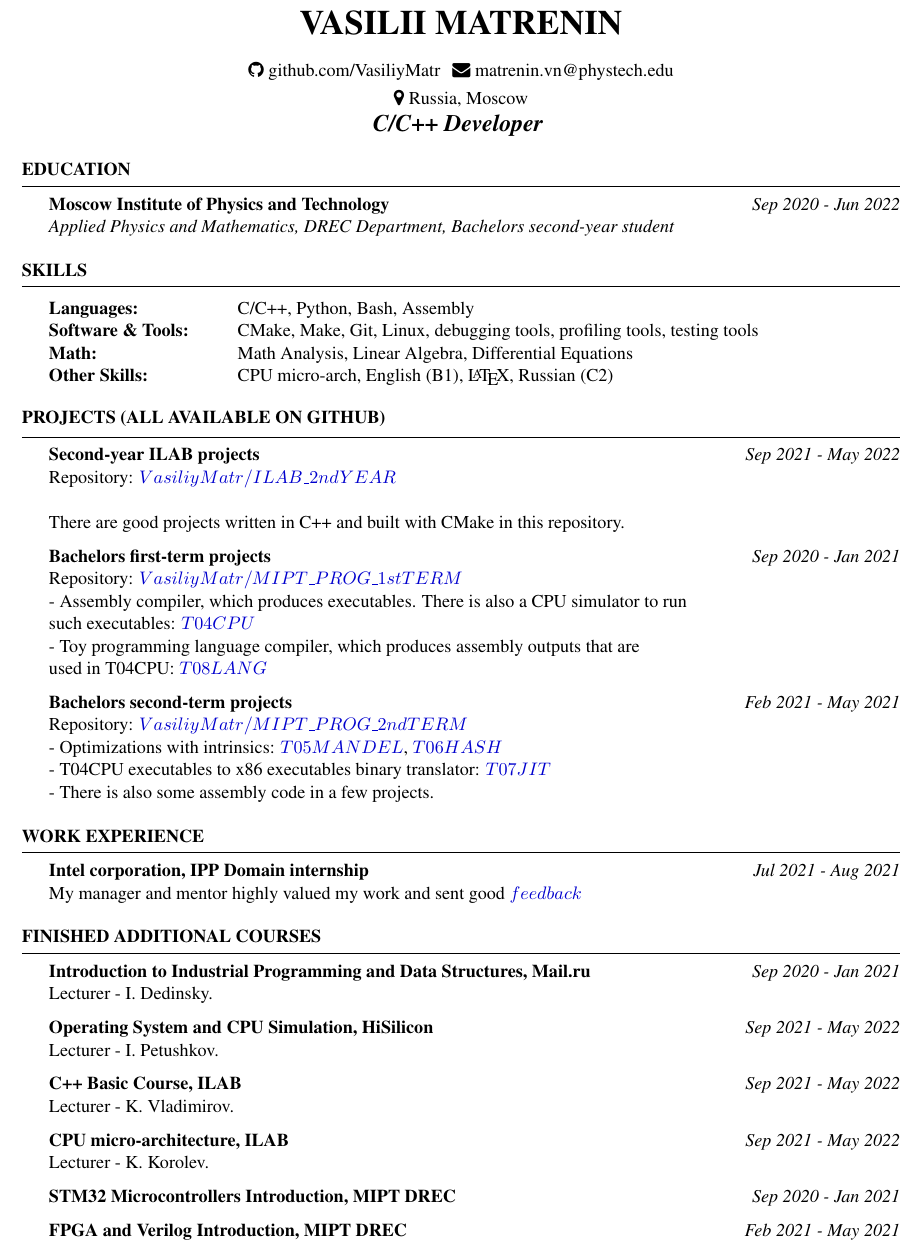
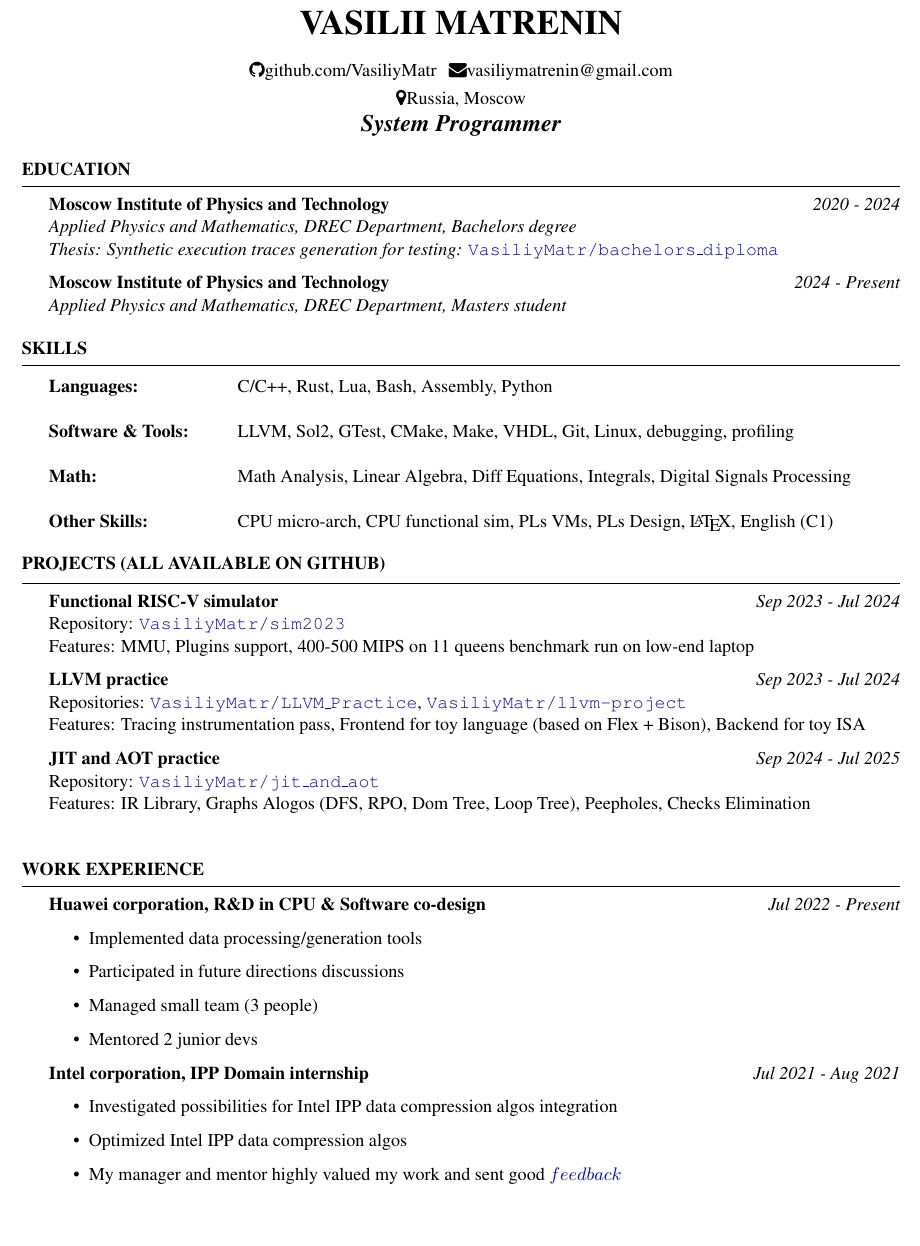
Before and after one commit to VasiliyMatr/CV, a LaTeX CV (TEX/resume.tex): part of the page, cut so that both start at the same text. Compiled offline with pdfLaTeX.

Commit message:
Update CV

```diff
--- a/TEX/resume.tex
+++ b/TEX/resume.tex
@@ -27,37 +29,40 @@
 
 \name{Vasilii Matrenin}
 
-\address{\faGithub{ github.com/VasiliyMatr} $\,$ \faEnvelope{ matrenin.vn@phystech.edu}}
-\address{\faMapMarker{ Russia, Moscow}}
+\address{\faGithub{github.com/VasiliyMatr} $\,$ \faEnvelope{vasiliymatrenin@gmail.com}}
+\address{\faMapMarker{Russia, Moscow}}
 
 \begin{document}
-{\centerline {\em \textbf { \Large C/C++ Developer } } }
+{\centerline {\em \textbf{\Large System Programmer}}}
 
 %----------------------------------------------------------------------------------------
-%	EDUCATION
+%   EDUCATION
 %----------------------------------------------------------------------------------------
 \begin{rSection}{Education}
 
-{\bf Moscow Institute of Physics and Technology } \hfill {\em Sep 2020 - Jun 2022}
-\\{ \textit { Applied Physics and Mathematics, DREC Department, Bachelors second-year
-student}}
+\textbf{Moscow Institute of Physics and Technology} \hfill {\em 2020 - 2024} \\
+\textit{Applied Physics and Mathematics, DREC Department, Bachelors degree} \\
+\textit{Thesis: Synthetic execution traces generation for testing:}
+    $\href{https://github.com/VasiliyMatr/bachelors_diploma}{\texttt{VasiliyMatr/bachelors\_diploma}}$
+
+\textbf{Moscow Institute of Physics and Technology} \hfill {\em 2024 - Present} \\
+\textit{Applied Physics and Mathematics, DREC Department, Masters student}
 
 \end{rSection}
 
 %----------------------------------------------------------------------------------------
-%	SKILLS
+%   SKILLS
 %----------------------------------------------------------------------------------------
 \begin{rSection}{Skills}
 
-\begin{tabular}{ @{} >{\bfseries}l @{\hspace{6ex}} l }
-Languages: \ & C/C++, Python, Bash, Assembly \\
-
-Software \& Tools: & CMake, Make, Git, Linux, debugging tools, profiling tools,
-testing tools \\
-
-Math: & Math Analysis, Linear Algebra, Differential Equations \\
-
-Other Skills: & CPU micro-arch, English (B1), \LaTeX , Russian (C2)
+\begin{tabular}{ @{} >{\bfseries}l @{\hspace{6ex}}l }
+Languages: & C/C++, Rust, Lua, Bash, Assembly, Python \\
+\\
+Software \& Tools: & LLVM, Sol2, GTest, CMake, Make, VHDL, Git, Linux, debugging, profiling \\
+\\
+Math: & Math Analysis, Linear Algebra, Diff Equations, Integrals, Digital Signals Processing \\
+\\
+Other Skills: & CPU micro-arch, CPU functional sim, PLs VMs, PLs Design, \LaTeX, English (C1)
 \end{tabular}
 
 \end{rSection}
@@ -67,68 +72,42 @@ Other Skills: & CPU micro-arch, English (B1), \LaTeX , Russian (C2)
 %--------------------------------------------------------------------------------
 \begin{rSection}{Projects (All available on Github)}
 
-{\bf Second-year ILAB projects} \hfill {\em Sep 2021 - May 2022}
-\\ {Repository: $\href {https://github.com/VasiliyMatr/ILAB_2ndYEAR}
-    {VasiliyMatr/ILAB\_2ndYEAR}$}
-\\
-\\ There are good projects written in C++ and built with CMake in this repository.
+\textbf{Functional RISC-V simulator} \hfill {\em Sep 2023 - Jul 2024} \\
+Repository: $\href{https://github.com/VasiliyMatr/sim2023}{\texttt{VasiliyMatr/sim2023}}$ \\
+Features: MMU, Plugins support, 400-500 MIPS on 11 queens benchmark run on low-end laptop
 
-{\bf Bachelors first-term projects} \hfill {\em Sep 2020 - Jan 2021}
-\\ Repository: $\href {https://github.com/VasiliyMatr/MIPT_PROG_1stTERM}
-    {VasiliyMatr/MIPT\_PROG\_1stTERM}$
-\\- Assembly compiler, which produces executables. There is also a CPU simulator to run \\
-    such executables:
-    $\href {https://github.com/VasiliyMatr/MIPT_PROG_1stTERM/tree/master/T04CPU}{T04CPU}$
-\\- Toy programming language compiler, which produces assembly outputs that are  \\
-    used in T04CPU:
-    $\href {https://github.com/VasiliyMatr/MIPT_PROG_1stTERM/tree/master/T08LANG}{T08LANG}$
+\textbf{LLVM practice} \hfill {\em Sep 2023 - Jul 2024} \\
+Repositories: $\href{https://github.com/VasiliyMatr/LLVM_Practice}{\texttt{VasiliyMatr/LLVM\_Practice}}$,
+    $\href{https://github.com/VasiliyMatr/llvm-project/tree/users/VasiliyMatr/bachelors-practice}{\texttt{VasiliyMatr/llvm-project}}$ \\
+Features: Tracing instrumentation pass, Frontend for toy language (based on Flex + Bison), Backend for toy ISA
 
-
-{\bf Bachelors second-term projects} \hfill {\em Feb 2021 - May 2021}
-\\ Repository: $\href {https://github.com/VasiliyMatr/MIPT_PROG_2ndTERM}
-    {VasiliyMatr/MIPT\_PROG\_2ndTERM}$
-\\- Optimizations with intrinsics:
-    $\href {https://github.com/VasiliyMatr/MIPT_PROG_2ndTERM/tree/master/T05MANDEL}{T05MANDEL}$,
-    $\href {https://github.com/VasiliyMatr/MIPT_PROG_2ndTERM/tree/master/T06HASH}{T06HASH}$
-\\- T04CPU executables to x86 executables binary translator:
-    $\href {https://github.com/VasiliyMatr/MIPT_PROG_2ndTERM/tree/master/T07JIT}{T07JIT}$
-\\- There is also some assembly code in a few projects.
-\end{rSection}
-
-%----------------------------------------------------------------------------------------
-%	WORK EXPERIENCE
-%----------------------------------------------------------------------------------------
-\begin{rSection}{Work Experience}
-
-{\bf Intel corporation, IPP Domain internship} \hfill {\em Jul 2021 - Aug 2021}
-\\ My manager and mentor highly valued my work and sent good
-    $\href {https://github.com/VasiliyMatr/CV/tree/master/PDF/ISI2021_feedback.pdf}{feedback}$
+\textbf{JIT and AOT practice} \hfill {\em Sep 2024 - Jul 2025} \\
+Repository: $\href{https://github.com/VasiliyMatr/jit_and_aot}{\texttt{VasiliyMatr/jit\_and\_aot}}$ \\
+Features: IR Library, Graphs Alogos (DFS, RPO, Dom Tree, Loop Tree), Peepholes, Checks Elimination \\
 
 \end{rSection}
 
 %----------------------------------------------------------------------------------------
-%	WORK EXPERIENCE
+%   WORK EXPERIENCE
 %----------------------------------------------------------------------------------------
-\begin{rSection}{Finished additional courses}
+\begin{rSection}{Work Experience}
 
-{\bf Introduction to Industrial Programming and Data Structures, Mail.ru} \hfill
-    {\em Sep 2020 - Jan 2021}
-\\ Lecturer - I. Dedinsky.
+\textbf{Huawei corporation, R\&D in CPU \& Software co-design} \hfill {\em Jul 2022 - Present}
+\begin{itemize}
+\item Implemented data processing/generation tools
+\item Participated in future directions discussions
+\item Managed small team (3 people)
+\item Mentored 2 junior devs
+\end{itemize}
 
-{\bf Operating System and CPU Simulation, HiSilicon} \hfill {\em Sep 2021 - May 2022}
-\\ Lecturer - I. Petushkov.
-
-{\bf C++ Basic Course, ILAB} \hfill {\em Sep 2021 - May 2022}
-\\ Lecturer - K. Vladimirov.
-
-{\bf CPU micro-architecture, ILAB} \hfill {\em Sep 2021 - May 2022}
-\\ Lecturer - K. Korolev.
-
-{\bf STM32 Microcontrollers Introduction, MIPT DREC} \hfill {\em Sep 2020 - Jan 2021}
-
-{\bf FPGA and Verilog Introduction, MIPT DREC} \hfill {\em Feb 2021 - May 2021}
+\textbf{Intel corporation, IPP Domain internship} \hfill {\em Jul 2021 - Aug 2021}
+\begin{itemize}
+\item Investigated possibilities for Intel IPP data compression algos integration
+\item Optimized Intel IPP data compression algos
+\item My manager and mentor highly valued my work and sent good
+    $\href{https://github.com/VasiliyMatr/CV/tree/master/PDF/ISI2021_feedback.pdf}{feedback}$
+\end{itemize}
 
 \end{rSection}
 
-
 \end{document}
```
Also changed, not shown: PDF/curriculum_vitae.pdf, TEX/resume.tex (2 more changed lines).
